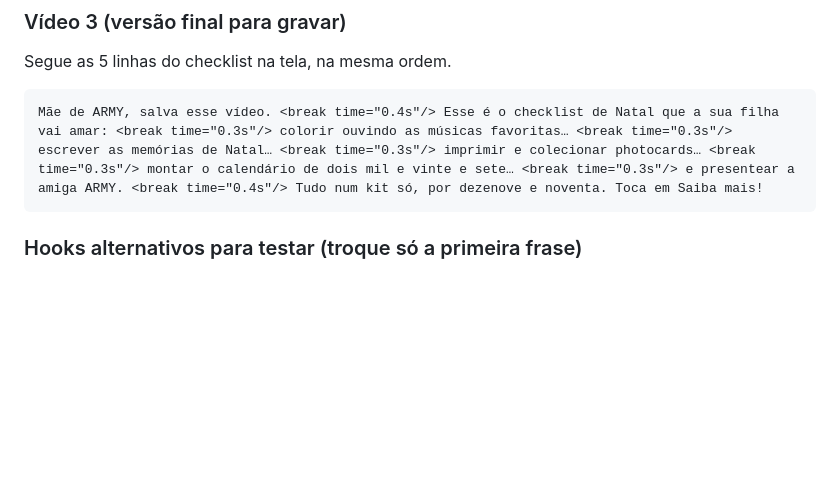
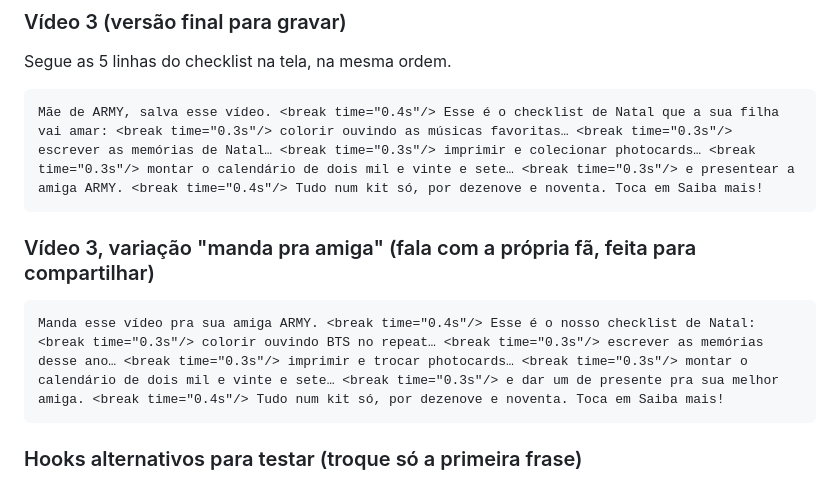
Before and after one commit to erikitalia213-bit/enem-teste-123, a Markdown page: videos/narracao.md, the part around the change. Drawn GitHub-style; blank space fills up the shorter version.

Commit message:
Narração do vídeo 3: variação 'manda pra amiga'
Co-Authored-By: Claude Opus 5.5 <noreply@anthropic.com>
Claude-Session: https://claude.ai/code/session_01L31kcDMYBSrc1suc2w9q6G

````diff
--- a/videos/narracao.md
+++ b/videos/narracao.md
@@ -25,6 +25,11 @@ Mãe de ARMY, salva esse vídeo. <break time="0.3s"/> Nesse Natal ela vai colori
 Segue as 5 linhas do checklist na tela, na mesma ordem.
 ```
 Mãe de ARMY, salva esse vídeo. <break time="0.4s"/> Esse é o checklist de Natal que a sua filha vai amar: <break time="0.3s"/> colorir ouvindo as músicas favoritas… <break time="0.3s"/> escrever as memórias de Natal… <break time="0.3s"/> imprimir e colecionar photocards… <break time="0.3s"/> montar o calendário de dois mil e vinte e sete… <break time="0.3s"/> e presentear a amiga ARMY. <break time="0.4s"/> Tudo num kit só, por dezenove e noventa. Toca em Saiba mais!
+```
+
+### Vídeo 3, variação "manda pra amiga" (fala com a própria fã, feita para compartilhar)
+```
+Manda esse vídeo pra sua amiga ARMY. <break time="0.4s"/> Esse é o nosso checklist de Natal: <break time="0.3s"/> colorir ouvindo BTS no repeat… <break time="0.3s"/> escrever as memórias desse ano… <break time="0.3s"/> imprimir e trocar photocards… <break time="0.3s"/> montar o calendário de dois mil e vinte e sete… <break time="0.3s"/> e dar um de presente pra sua melhor amiga. <break time="0.4s"/> Tudo num kit só, por dezenove e noventa. Toca em Saiba mais!
 ```
 
 ### Hooks alternativos para testar (troque só a primeira frase)
````
